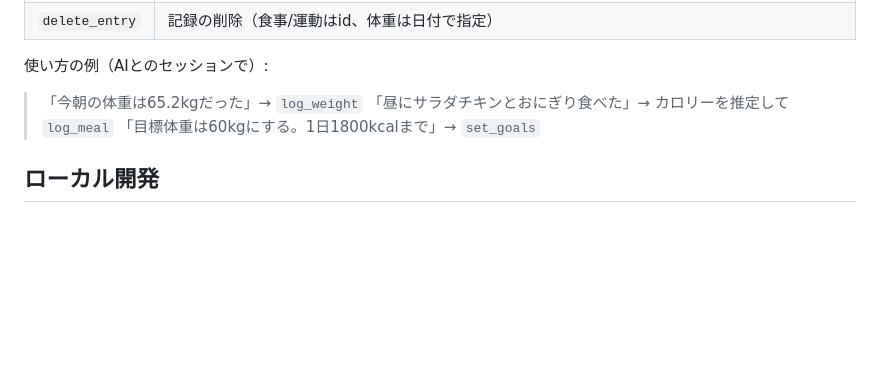
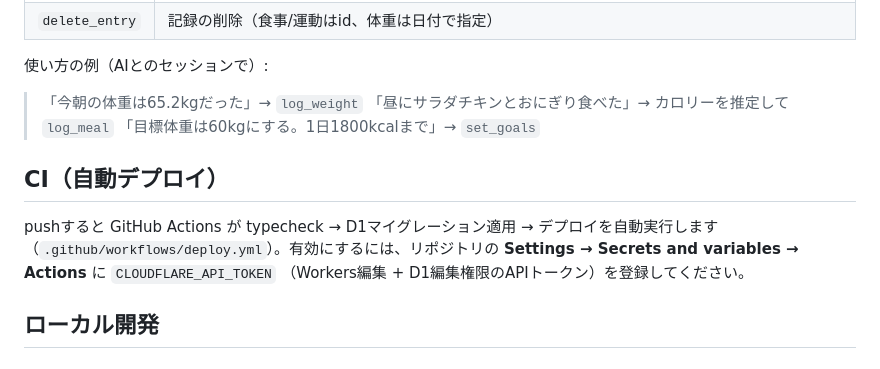
Before and after one commit to koyuzawa/diet-mcp, a Markdown page: README.md, the part around the change. Rendered like a GitHub page; blank space fills up the shorter version.

Commit message:
README: CI自動デプロイの設定手順を追記
Co-Authored-By: Claude Fable 5 <noreply@anthropic.com>
Claude-Session: https://claude.ai/code/session_01VhEYwfwfPP17qofj2Liqax

```diff
--- a/README.md
+++ b/README.md
@@ -76,6 +76,13 @@ claude mcp add --transport http diet https://<あなたのWorker>.workers.dev/mc
 > 「昼にサラダチキンとおにぎり食べた」→ カロリーを推定して `log_meal`
 > 「目標体重は60kgにする。1日1800kcalまで」→ `set_goals`
 
+## CI（自動デプロイ）
+
+pushすると GitHub Actions が typecheck → D1マイグレーション適用 → デプロイを自動実行します
+（`.github/workflows/deploy.yml`）。有効にするには、リポジトリの
+**Settings → Secrets and variables → Actions** に `CLOUDFLARE_API_TOKEN`
+（Workers編集 + D1編集権限のAPIトークン）を登録してください。
+
 ## ローカル開発
 
 ### VS Code Dev Container（いちばん簡単）
```
